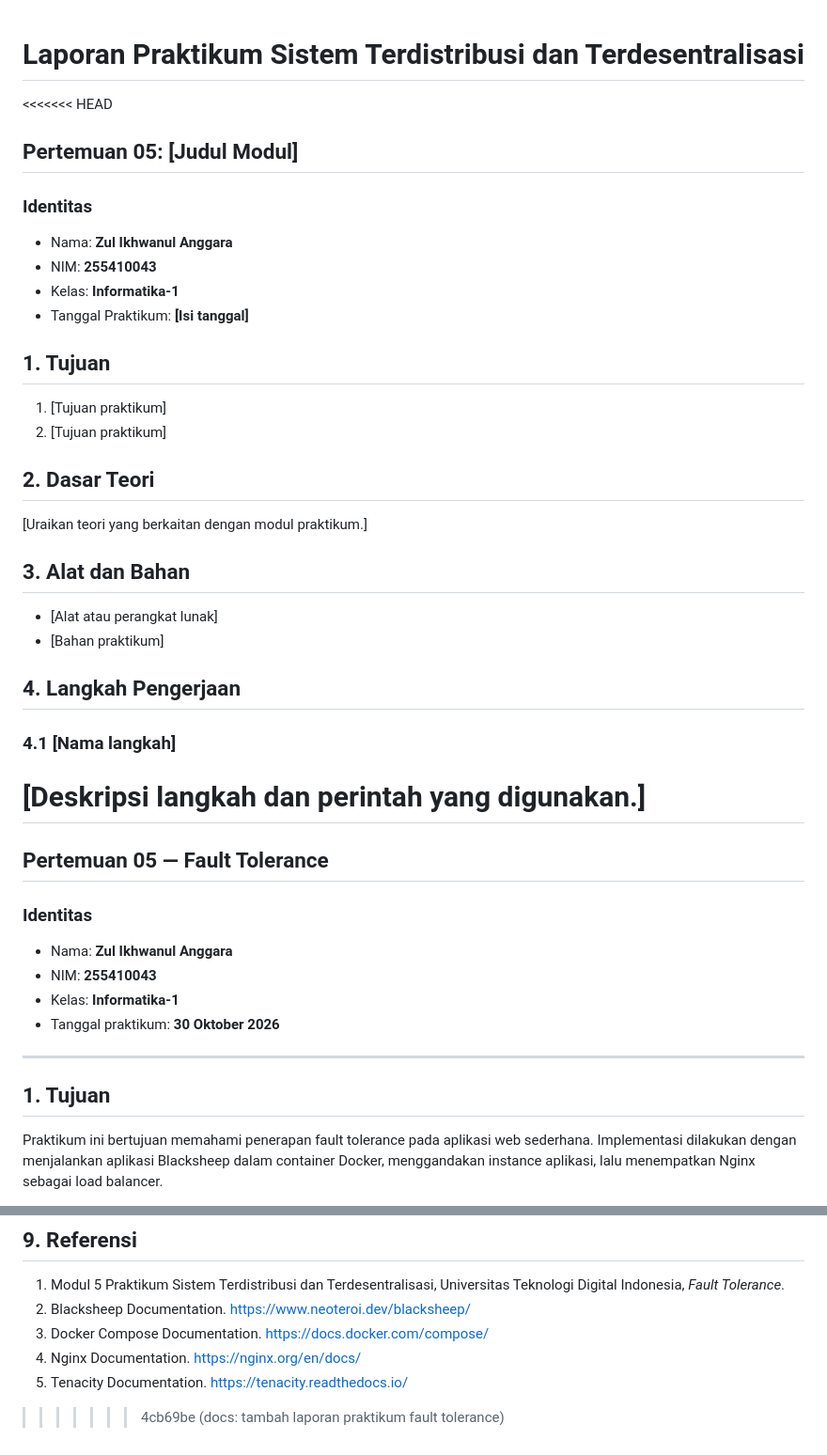
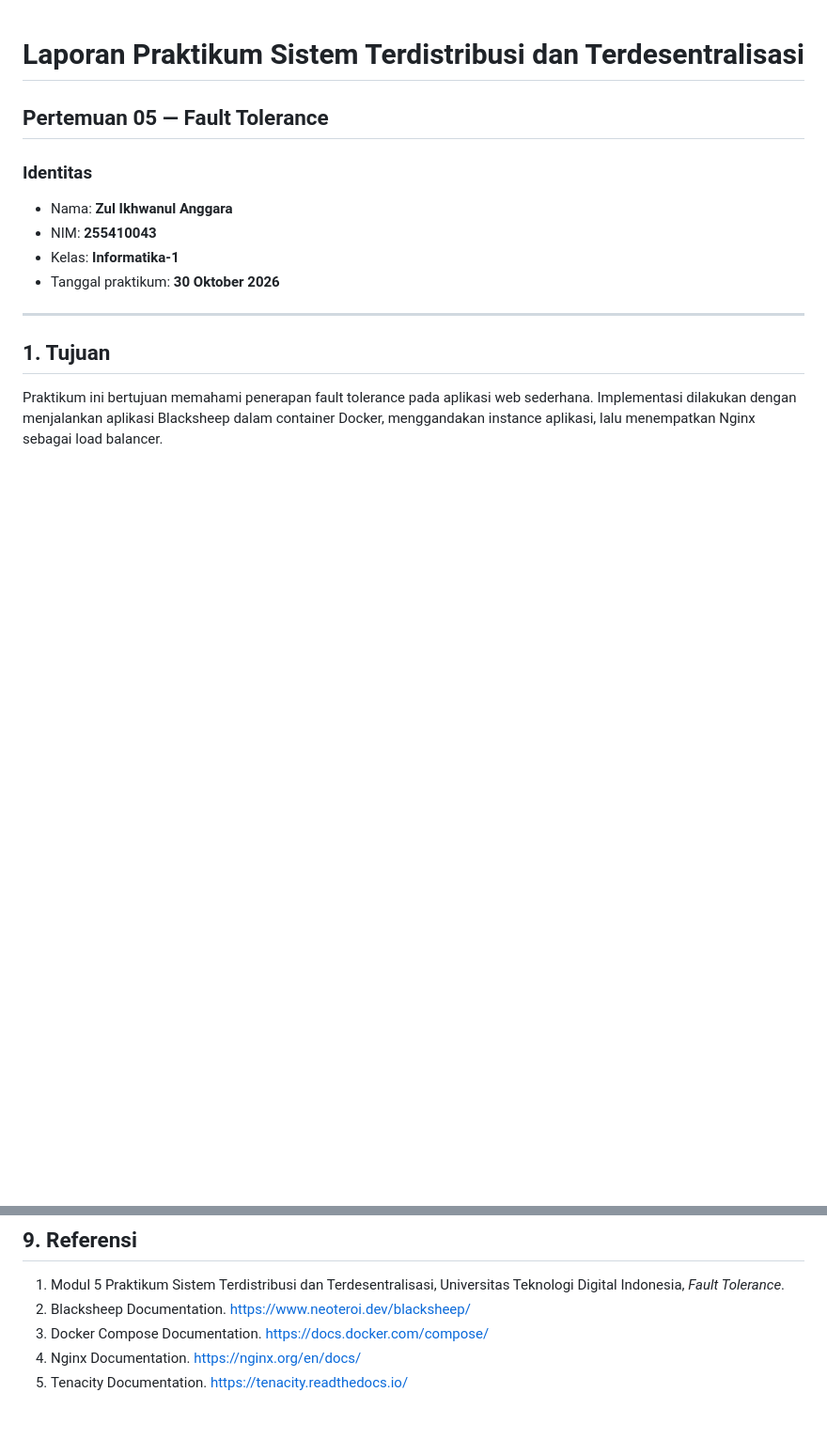
Before and after one commit to zulangga053/prak-dis-dec, a Markdown page: 05/README.md, 2 parts joined by grey strips. Shown at 94% size. Drawn GitHub-style; blank space fills up the shorter version.

Commit message:
docs: bersihkan laporan modul 5

```diff
--- a/05/README.md
+++ b/05/README.md
@@ -1,35 +1,5 @@
 # Laporan Praktikum Sistem Terdistribusi dan Terdesentralisasi
 
-<<<<<<< HEAD
-## Pertemuan 05: \[Judul Modul]
-
-### Identitas
-
-* Nama: **Zul Ikhwanul Anggara**
-* NIM: **255410043**
-* Kelas: **Informatika-1**
-* Tanggal Praktikum: **\[Isi tanggal]**
-
-## 1. Tujuan
-
-1. \[Tujuan praktikum]
-2. \[Tujuan praktikum]
-
-## 2. Dasar Teori
-
-\[Uraikan teori yang berkaitan dengan modul praktikum.]
-
-## 3. Alat dan Bahan
-
-* \[Alat atau perangkat lunak]
-* \[Bahan praktikum]
-
-## 4. Langkah Pengerjaan
-
-### 4.1 \[Nama langkah]
-
-\[Deskripsi langkah dan perintah yang digunakan.]
-=======
 ## Pertemuan 05 — Fault Tolerance
 
 ### Identitas
@@ -469,4 +410,3 @@ Pengujian menunjukkan bahwa aplikasi masih dapat diakses ketika salah satu insta
 3. Docker Compose Documentation. https://docs.docker.com/compose/
 4. Nginx Documentation. https://nginx.org/en/docs/
 5. Tenacity Documentation. https://tenacity.readthedocs.io/
->>>>>>> 4cb69be (docs: tambah laporan praktikum fault tolerance)
```
Also changed, not shown: other parts of 05/README.md (+0 -29 lines).
